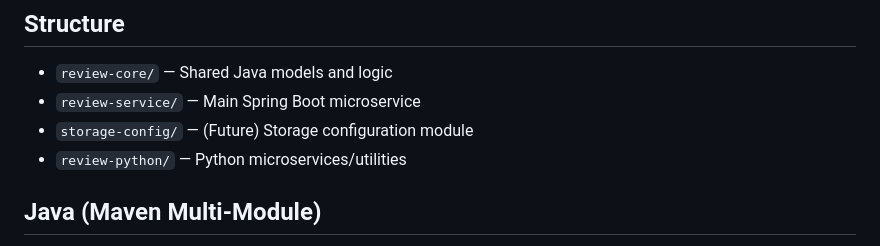
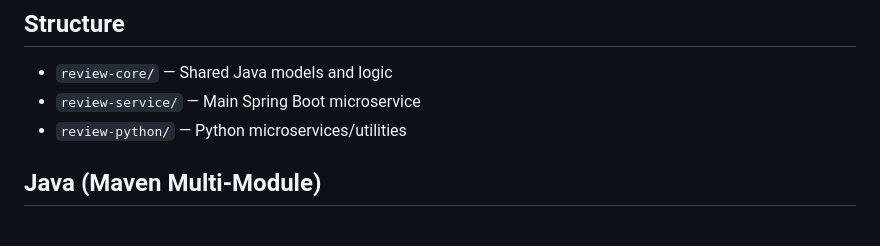
Before and after one commit to sarweshs/review-system, a Markdown page: README.md, the part around the change. Drawn GitHub-style.

```diff
--- a/README.md
+++ b/README.md
@@ -6,7 +6,6 @@ This repository is a monorepo for the Review System, supporting both Java (Sprin
 
 - `review-core/`        — Shared Java models and logic
 - `review-service/`     — Main Spring Boot microservice
-- `storage-config/`     — (Future) Storage configuration module
 - `review-python/`      — Python microservices/utilities
 
 ## Java (Maven Multi-Module)
```
